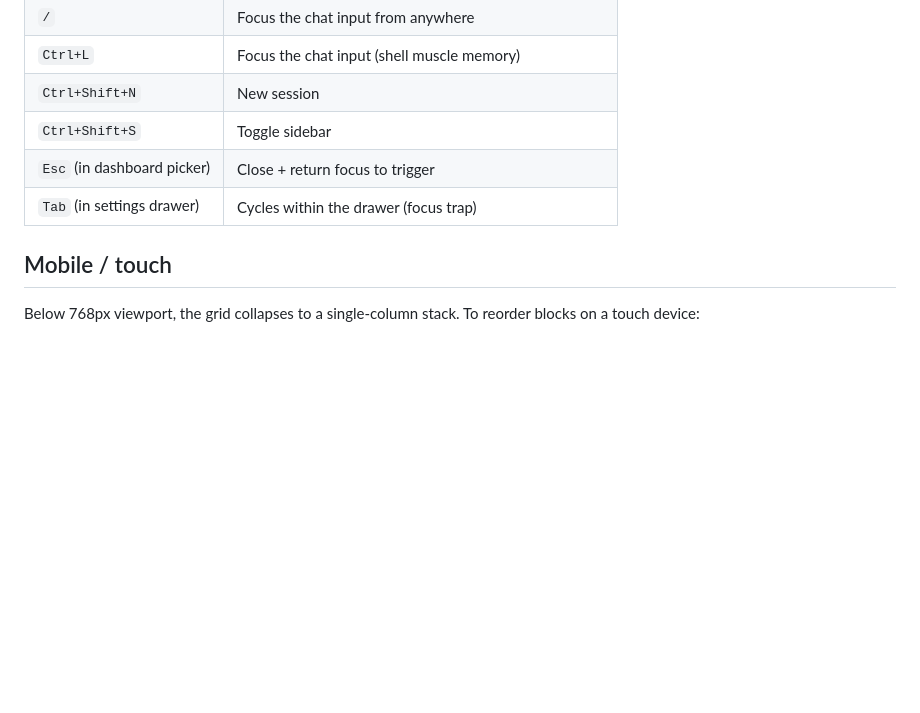
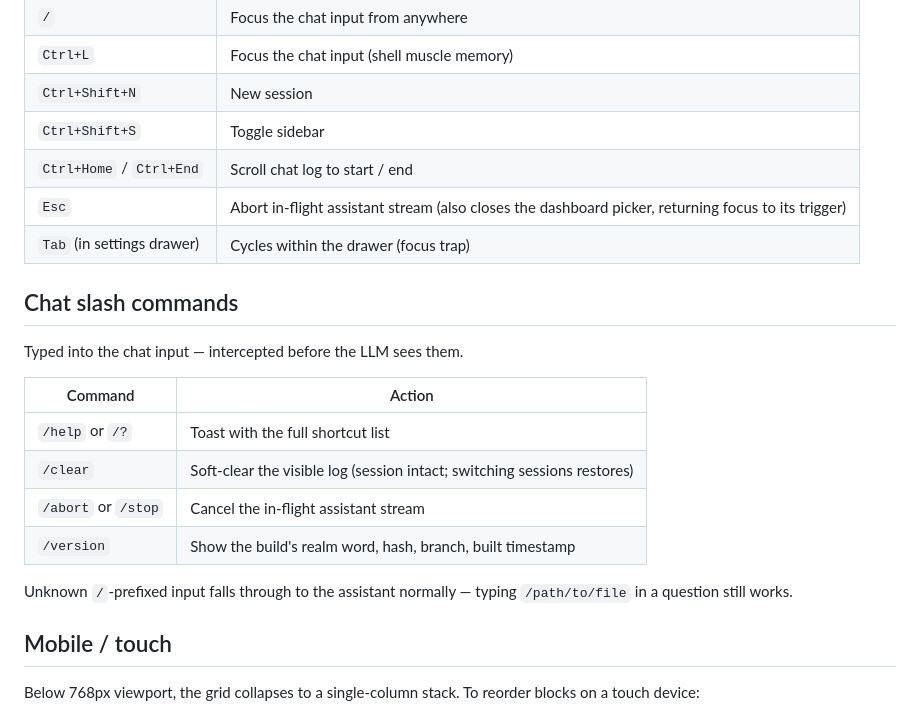
Before and after one commit to techempower-org/familiar.realm.watch, a Markdown page: docs/dashboard.md, the part around the change. GitHub-like rendering; blank space fills up the shorter version.

Commit message:
docs(dashboard): keyboard shortcuts table — add Ctrl+Home/End + slash commands section
Doc reference for the shortcuts that landed this session: Ctrl+Home/End
scroll the chat log, and the new slash commands (/help /clear /abort
/version) get their own table.

Co-Authored-By: Claude Opus 4.7 (1M context) <noreply@anthropic.com>

```diff
--- a/docs/dashboard.md
+++ b/docs/dashboard.md
@@ -160,8 +160,23 @@ interface Dashboard {
 | `Ctrl+L` | Focus the chat input (shell muscle memory) |
 | `Ctrl+Shift+N` | New session |
 | `Ctrl+Shift+S` | Toggle sidebar |
-| `Esc` (in dashboard picker) | Close + return focus to trigger |
+| `Ctrl+Home` / `Ctrl+End` | Scroll chat log to start / end |
+| `Esc` | Abort in-flight assistant stream (also closes the dashboard picker, returning focus to its trigger) |
 | `Tab` (in settings drawer) | Cycles within the drawer (focus trap) |
+
+## Chat slash commands
+
+Typed into the chat input — intercepted before the LLM sees them.
+
+| Command | Action |
+|---|---|
+| `/help` or `/?` | Toast with the full shortcut list |
+| `/clear` | Soft-clear the visible log (session intact; switching sessions restores) |
+| `/abort` or `/stop` | Cancel the in-flight assistant stream |
+| `/version` | Show the build's realm word, hash, branch, built timestamp |
+
+Unknown `/`-prefixed input falls through to the assistant normally —
+typing `/path/to/file` in a question still works.
 
 ## Mobile / touch
 
```
